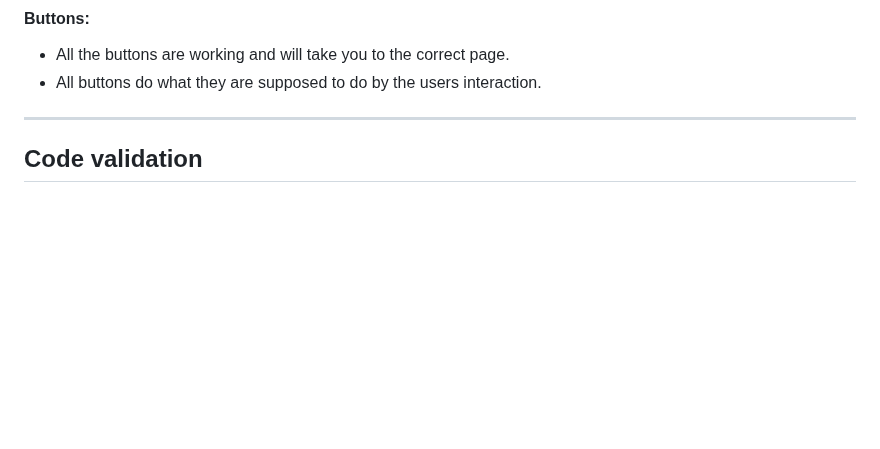
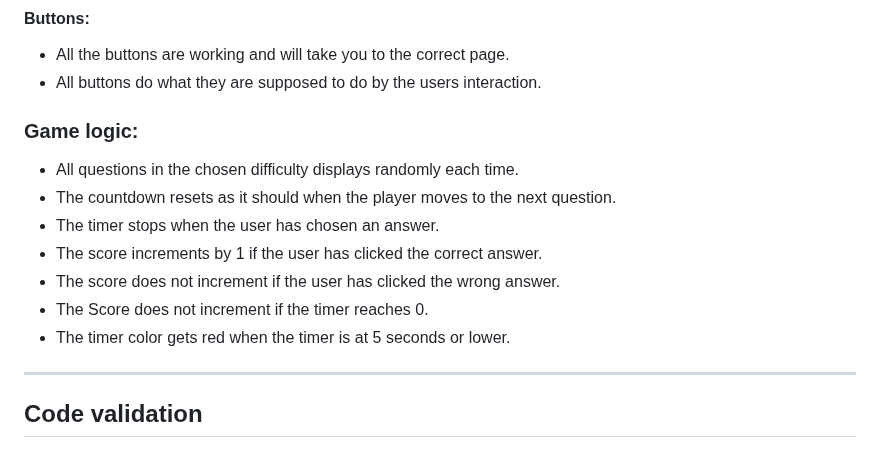
Before and after one commit to gStarhigh/pro2, a Markdown page: README.md, the part around the change. Drawn GitHub-style; blank space fills up the shorter version.

Commit message:
adding some testing results for the game and making sure everything happens as it should

```diff
--- a/README.md
+++ b/README.md
@@ -192,6 +192,14 @@ The wireframes should not be considered finished product, but as a tool I used a
 #### Buttons:
 - All the buttons are working and will take you to the correct page.
 - All buttons do what they are supposed to do by the users interaction.
+### Game logic:
+- All questions in the chosen difficulty displays randomly each time.
+- The countdown resets as it should when the player moves to the next question.
+- The timer stops when the user has chosen an answer.
+- The score increments by 1 if the user has clicked the correct answer.
+- The score does not increment if the user has clicked the wrong answer.
+- The Score does not increment if the timer reaches 0.
+- The timer color gets red when the timer is at 5 seconds or lower.
 ---
 ## Code validation
 - All code on the site has been validated, HTML,CSS & JavaScript, by use of the W3C validator and Jshint.
```
